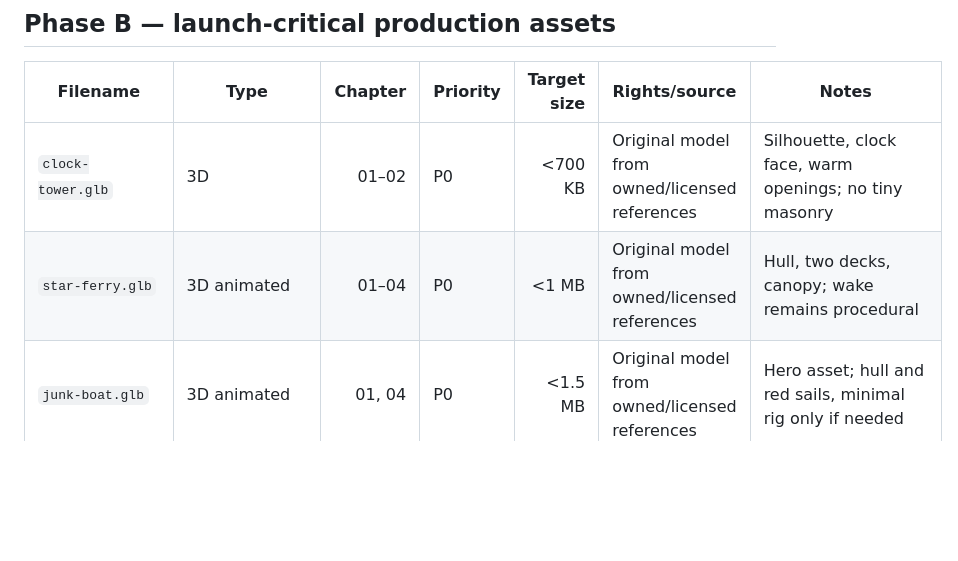
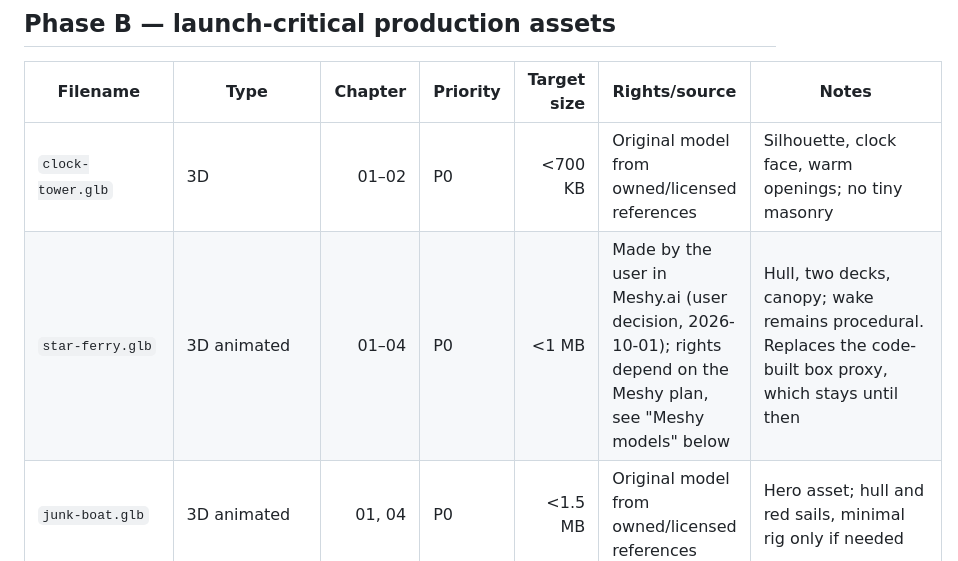
Before and after one commit to gavinfung321/hongkong, a Markdown page: docs/ASSET-LEDGER.md, the part around the change. Drawn GitHub-style; blank space fills up the shorter version.

```diff
--- a/docs/ASSET-LEDGER.md
+++ b/docs/ASSET-LEDGER.md
@@ -30,7 +30,7 @@ specifications are in `CURSOR-GREYBOX-BRIEF.md` section 6.
 | Filename | Type | Chapter | Priority | Target size | Rights/source | Notes |
 |---|---|---:|---|---:|---|---|
 | `clock-tower.glb` | 3D | 01–02 | P0 | <700 KB | Original model from owned/licensed references | Silhouette, clock face, warm openings; no tiny masonry |
-| `star-ferry.glb` | 3D animated | 01–04 | P0 | <1 MB | Original model from owned/licensed references | Hull, two decks, canopy; wake remains procedural |
+| `star-ferry.glb` | 3D animated | 01–04 | P0 | <1 MB | Made by the user in Meshy.ai (user decision, 2026-10-01); rights depend on the Meshy plan, see "Meshy models" below | Hull, two decks, canopy; wake remains procedural. Replaces the code-built box proxy, which stays until then |
 | `junk-boat.glb` | 3D animated | 01, 04 | P0 | <1.5 MB | Original model from owned/licensed references | Hero asset; hull and red sails, minimal rig only if needed |
 | `ifc.glb` | 3D | 01, 03–06 | P0 | <500 KB | Original model from owned/licensed references | Recognisable crown and proportions; windows procedural/material-based |
 | `observation-wheel.glb` | 3D | 01, 03, 05 | P0 | <500 KB | Original model from owned/licensed references | Ring, spokes, gondolas, supports; co-star scale in 05; lighting material-based |
```
Also changed, not shown: docs/MILESTONE-2-PLAN.md (+1 -1 lines).
